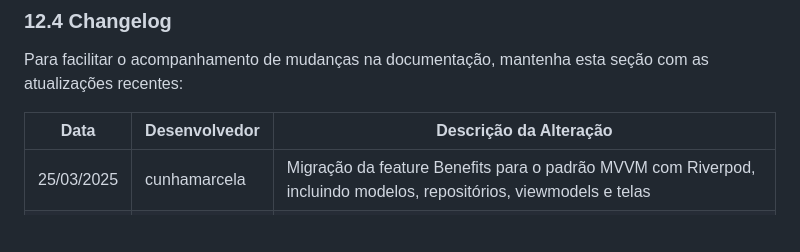
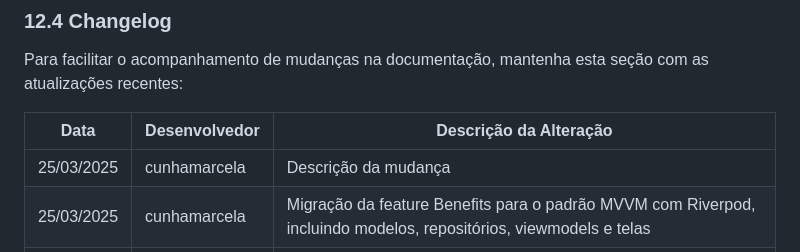
Before and after one commit to cunhamarcela/rayclubapp, a Markdown page: TECHNICAL_DOCUMENTATION.md, the part around the change. Rendered like a GitHub page; blank space fills up the shorter version.

Commit message:
docs: Descrição da mudança

```diff
--- a/TECHNICAL_DOCUMENTATION.md
+++ b/TECHNICAL_DOCUMENTATION.md
@@ -885,6 +885,7 @@ Para facilitar o acompanhamento de mudanças na documentação, mantenha esta se
 
 | Data | Desenvolvedor | Descrição da Alteração |
 |------|---------------|------------------------|
+| 25/03/2025 | cunhamarcela | Descrição da mudança |
 | 25/03/2025 | cunhamarcela | Migração da feature Benefits para o padrão MVVM com Riverpod, incluindo modelos, repositórios, viewmodels e telas |
 | 25/03/2025 | cunhamarcela | Migração da feature Workout para o padrão MVVM com Riverpod, incluindo modelos, repositórios, viewmodels e telas |
 | 25/03/2025 | cunhamarcela | Implementação das telas de autenticação com design minimalista |
```
